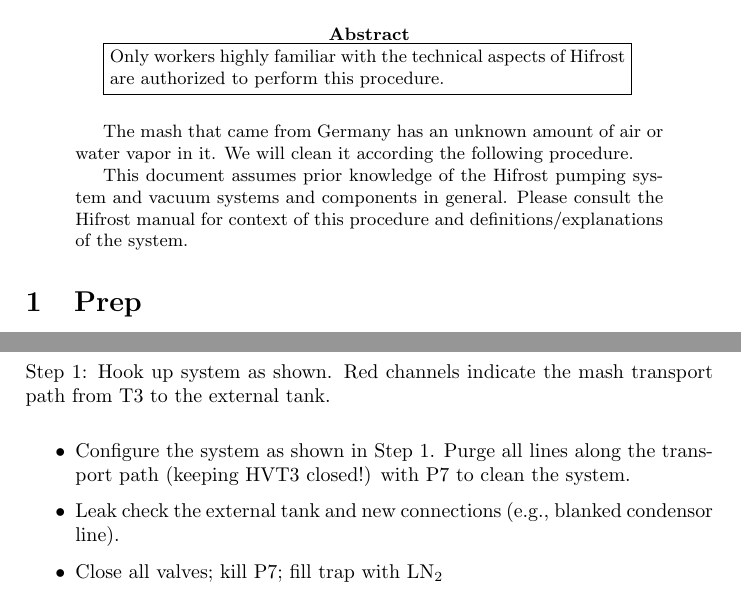
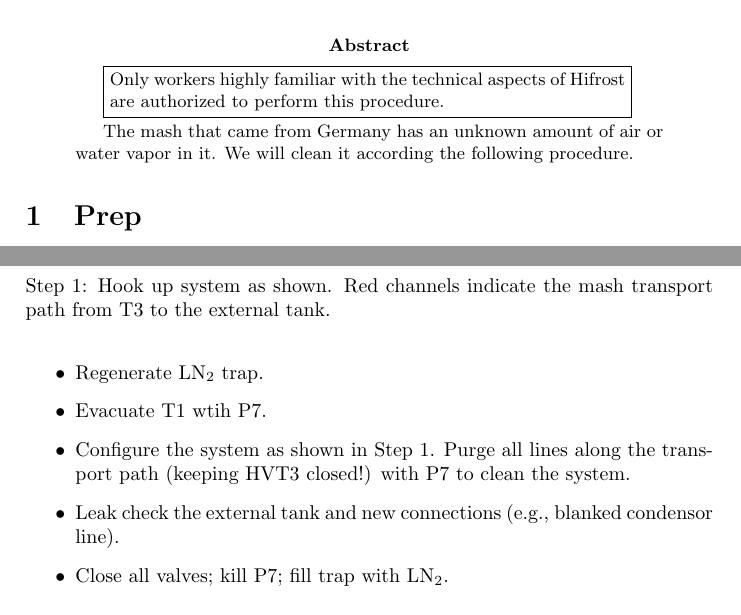
Before and after one commit to ryan-duve/mash-cleaning, a LaTeX paper (mash-cleaning.tex): two parts of page 1 of 4, joined at a grey line, cut so that both start at the same text. Compiled offline with pdfLaTeX.

Commit message:
added David Kendellan prep suggestions (clean LN2 trap, evac T1)

```diff
--- a/mash-cleaning.tex
+++ b/mash-cleaning.tex
@@ -14,15 +14,13 @@
 \maketitle
 
 \begin{abstract}
-
+\vspace{.1cm}
 \fbox{\parbox{.75\textwidth}{Only workers highly familiar with the technical aspects of Hifrost are authorized to perform this procedure.
 }}
-\vspace{.5cm}
-
+\vspace{.1cm}
 
 The mash that came from Germany has an unknown amount of air or water vapor in it.  We will clean it according the following procedure.
 
-This document assumes prior knowledge of the Hifrost pumping system and vacuum systems and components in general.  Please consult the Hifrost manual for context of this procedure and definitions/explanations of the system.
 \end{abstract}
 
 \section{Prep}
@@ -35,9 +33,11 @@
 \end{figure}
 
 \begin{itemize}
+ \item Regenerate LN$_2$ trap.
+ \item Evacuate T1 wtih P7.
  \item Configure the system as shown in Step \ref{a}. Purge all lines along the transport path (keeping HVT3 closed!) with P7 to clean the system.
  \item Leak check the external tank and new connections (e.g., blanked condensor line).
- \item Close all valves; kill P7; fill trap with LN$_2$
+ \item Close all valves; kill P7; fill trap with LN$_2$.
 \end{itemize}
 
 \section{Cleaning}
```
Also changed, not shown: mash-cleaning.pdf, 1 other file.
